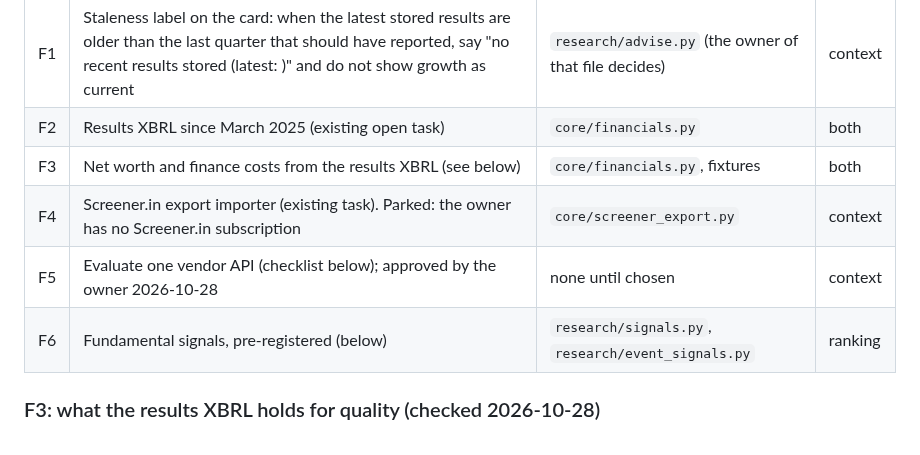
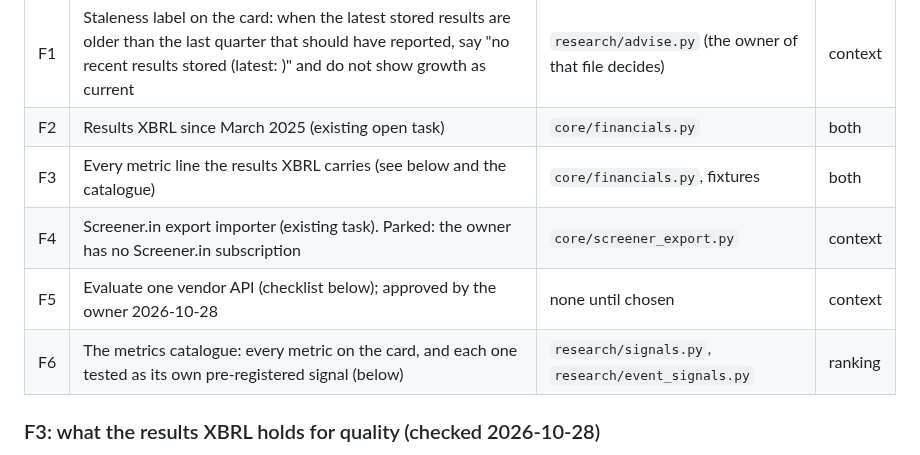
Before and after one commit to imheet07-gif/Paper-Trading-App, a Markdown page: docs/PROPOSAL.md, the part around one of its changes. Drawn GitHub-style.

```diff
--- a/docs/PROPOSAL.md
+++ b/docs/PROPOSAL.md
@@ -58,10 +58,10 @@ without conflicts.
 | --- | --- | --- | --- |
 | F1 | Staleness label on the card: when the latest stored results are older than the last quarter that should have reported, say "no recent results stored (latest: <quarter>)" and do not show growth as current | `research/advise.py` (the owner of that file decides) | context |
 | F2 | Results XBRL since March 2025 (existing open task) | `core/financials.py` | both |
-| F3 | Net worth and finance costs from the results XBRL (see below) | `core/financials.py`, fixtures | both |
+| F3 | Every metric line the results XBRL carries (see below and the catalogue) | `core/financials.py`, fixtures | both |
 | F4 | Screener.in export importer (existing task). Parked: the owner has no Screener.in subscription | `core/screener_export.py` | context |
 | F5 | Evaluate one vendor API (checklist below); approved by the owner 2026-10-28 | none until chosen | context |
-| F6 | Fundamental signals, pre-registered (below) | `research/signals.py`, `research/event_signals.py` | ranking |
+| F6 | The metrics catalogue: every metric on the card, and each one tested as its own pre-registered signal (below) | `research/signals.py`, `research/event_signals.py` | ranking |
 
 ### F3: what the results XBRL holds for quality (checked 2026-10-28)
 
```
Also changed, not shown: other parts of docs/PROPOSAL.md (+99 -45 lines).
